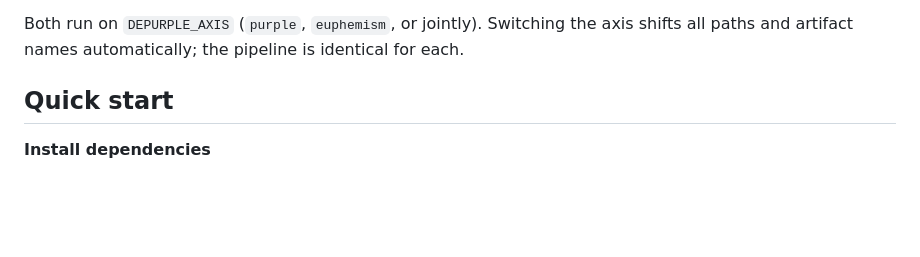
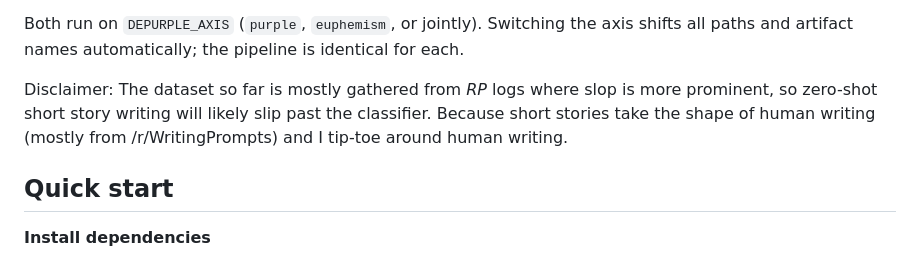
Before and after one commit to OrbFrontend/Chartreuse, a Markdown page: README.md, the part around the change. Rendered like a GitHub page; blank space fills up the shorter version.

```diff
--- a/README.md
+++ b/README.md
@@ -14,6 +14,10 @@ Two tools for taming prose style, built on the same dataset and scorer:
 
 Both run on `DEPURPLE_AXIS` (`purple`, `euphemism`, or jointly). Switching the axis shifts
 all paths and artifact names automatically; the pipeline is identical for each.
+
+Disclaimer: The dataset so far is mostly gathered from _RP_ logs where slop is more prominent,
+so zero-shot short story writing will likely slip past the classifier. Because short stories take the shape
+of human writing (mostly from /r/WritingPrompts) and I tip-toe around human writing.
 
 ## Quick start
 
```
